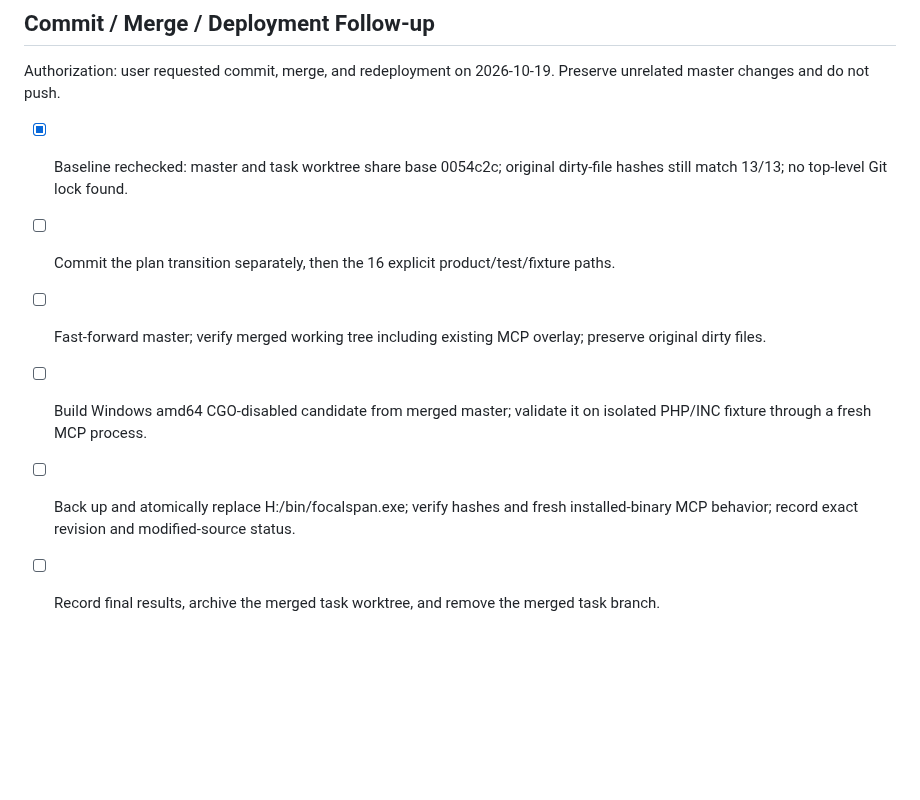
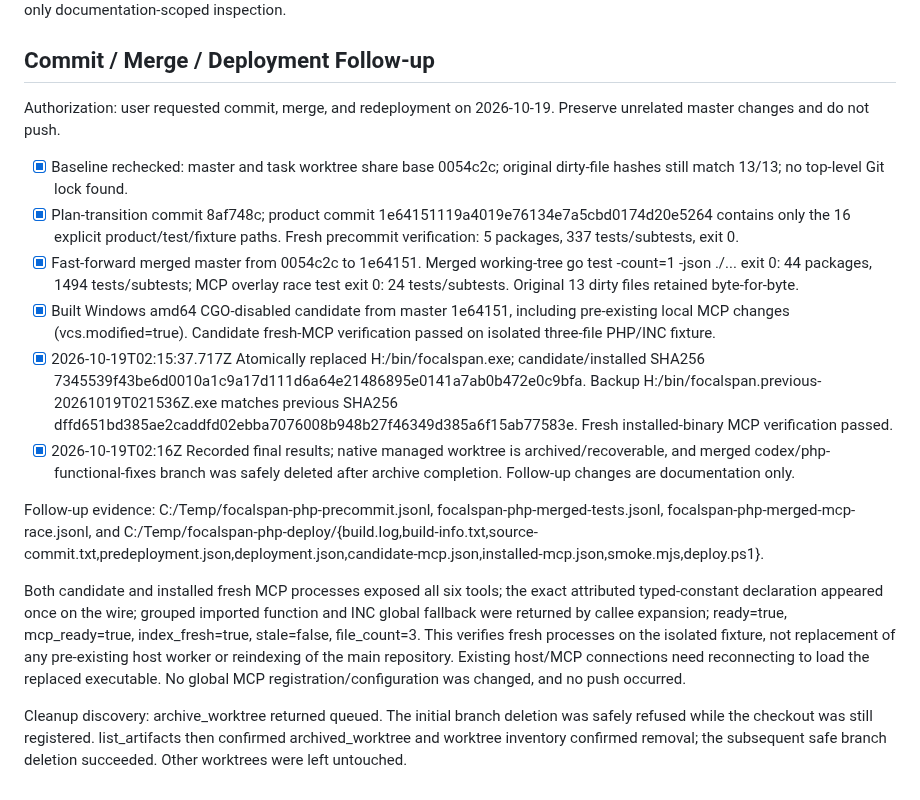
Before and after one commit to AoiKagase/FocalSpan, a Markdown page: PLAN.md, the part around the change. Drawn GitHub-style; blank space fills up the shorter version.

Commit message:
docs: record PHP fixes merge and binary redeployment

```diff
--- a/PLAN.md
+++ b/PLAN.md
@@ -67,8 +67,14 @@ Original checkout dirty-file hashes match 13/13; predecessor archive is byte-ide
 Authorization: user requested commit, merge, and redeployment on 2026-10-19. Preserve unrelated master changes and do not push.
 
 - [x] Baseline rechecked: master and task worktree share base 0054c2c; original dirty-file hashes still match 13/13; no top-level Git lock found.
-- [ ] Commit the plan transition separately, then the 16 explicit product/test/fixture paths.
-- [ ] Fast-forward master; verify merged working tree including existing MCP overlay; preserve original dirty files.
-- [ ] Build Windows amd64 CGO-disabled candidate from merged master; validate it on isolated PHP/INC fixture through a fresh MCP process.
-- [ ] Back up and atomically replace H:/bin/focalspan.exe; verify hashes and fresh installed-binary MCP behavior; record exact revision and modified-source status.
-- [ ] Record final results, archive the merged task worktree, and remove the merged task branch.
+- [x] Plan-transition commit 8af748c; product commit 1e64151119a4019e76134e7a5cbd0174d20e5264 contains only the 16 explicit product/test/fixture paths. Fresh precommit verification: 5 packages, 337 tests/subtests, exit 0.
+- [x] Fast-forward merged master from 0054c2c to 1e64151. Merged working-tree go test -count=1 -json ./... exit 0: 44 packages, 1494 tests/subtests; MCP overlay race test exit 0: 24 tests/subtests. Original 13 dirty files retained byte-for-byte.
+- [x] Built Windows amd64 CGO-disabled candidate from master 1e64151, including pre-existing local MCP changes (vcs.modified=true). Candidate fresh-MCP verification passed on isolated three-file PHP/INC fixture.
+- [x] 2026-10-19T02:15:37.717Z Atomically replaced H:/bin/focalspan.exe; candidate/installed SHA256 7345539f43be6d0010a1c9a17d111d6a64e21486895e0141a7ab0b472e0c9bfa. Backup H:/bin/focalspan.previous-20261019T021536Z.exe matches previous SHA256 dffd651bd385ae2caddfd02ebba7076008b948b27f46349d385a6f15ab77583e. Fresh installed-binary MCP verification passed.
+- [x] 2026-10-19T02:16Z Recorded final results; native managed worktree is archived/recoverable, and merged codex/php-functional-fixes branch was safely deleted after archive completion. Follow-up changes are documentation only.
+
+Follow-up evidence: C:/Temp/focalspan-php-precommit.jsonl, focalspan-php-merged-tests.jsonl, focalspan-php-merged-mcp-race.jsonl, and C:/Temp/focalspan-php-deploy/{build.log,build-info.txt,source-commit.txt,predeployment.json,deployment.json,candidate-mcp.json,installed-mcp.json,smoke.mjs,deploy.ps1}.
+
+Both candidate and installed fresh MCP processes exposed all six tools; the exact attributed typed-constant declaration appeared once on the wire; grouped imported function and INC global fallback were returned by callee expansion; ready=true, mcp_ready=true, index_fresh=true, stale=false, file_count=3. This verifies fresh processes on the isolated fixture, not replacement of any pre-existing host worker or reindexing of the main repository. Existing host/MCP connections need reconnecting to load the replaced executable. No global MCP registration/configuration was changed, and no push occurred.
+
+Cleanup discovery: archive_worktree returned queued. The initial branch deletion was safely refused while the checkout was still registered. list_artifacts then confirmed archived_worktree and worktree inventory confirmed removal; the subsequent safe branch deletion succeeded. Other worktrees were left untouched.
```
